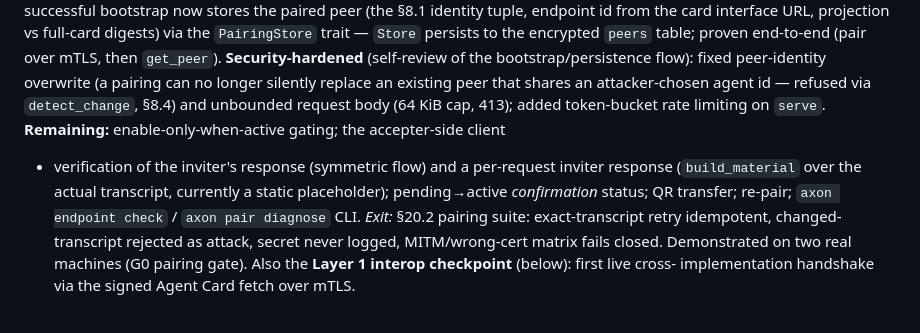
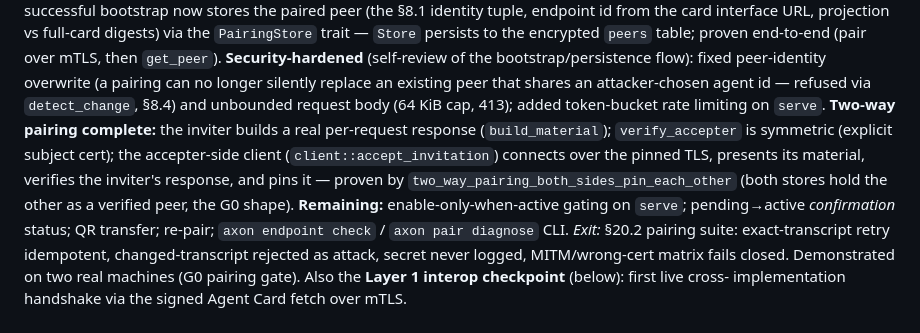
Before and after one commit to zarbafian/akson, a Markdown page: design/2026-07-16-implementation-plan.md, the part around the change. Drawn GitHub-style; blank space fills up the shorter version.

Commit message:
docs(plan): two-way pairing complete — both endpoints pin each other

```diff
--- a/design/2026-07-16-implementation-plan.md
+++ b/design/2026-07-16-implementation-plan.md
@@ -303,10 +303,13 @@ encrypted `peers` table; proven end-to-end (pair over mTLS, then `get_peer`).
 peer-identity overwrite (a pairing can no longer silently replace an existing
 peer that shares an attacker-chosen agent id — refused via `detect_change`, §8.4)
 and unbounded request body (64 KiB cap, 413); added token-bucket rate limiting on
-`serve`. **Remaining:** enable-only-when-active gating; the accepter-side client
-+ verification of the inviter's response (symmetric flow) and a per-request
-inviter response (`build_material` over the actual transcript, currently a static
-placeholder); pending→active *confirmation* status; QR transfer; re-pair;
+`serve`. **Two-way pairing complete:** the inviter builds a real per-request
+response (`build_material`); `verify_accepter` is symmetric (explicit subject
+cert); the accepter-side client (`client::accept_invitation`) connects over the
+pinned TLS, presents its material, verifies the inviter's response, and pins it —
+proven by `two_way_pairing_both_sides_pin_each_other` (both stores hold the other
+as a verified peer, the G0 shape). **Remaining:** enable-only-when-active gating
+on `serve`; pending→active *confirmation* status; QR transfer; re-pair;
 `axon endpoint check` / `axon pair diagnose` CLI.
 *Exit:* §20.2 pairing suite: exact-transcript retry idempotent,
 changed-transcript rejected as attack, secret never logged, MITM/wrong-cert
```
